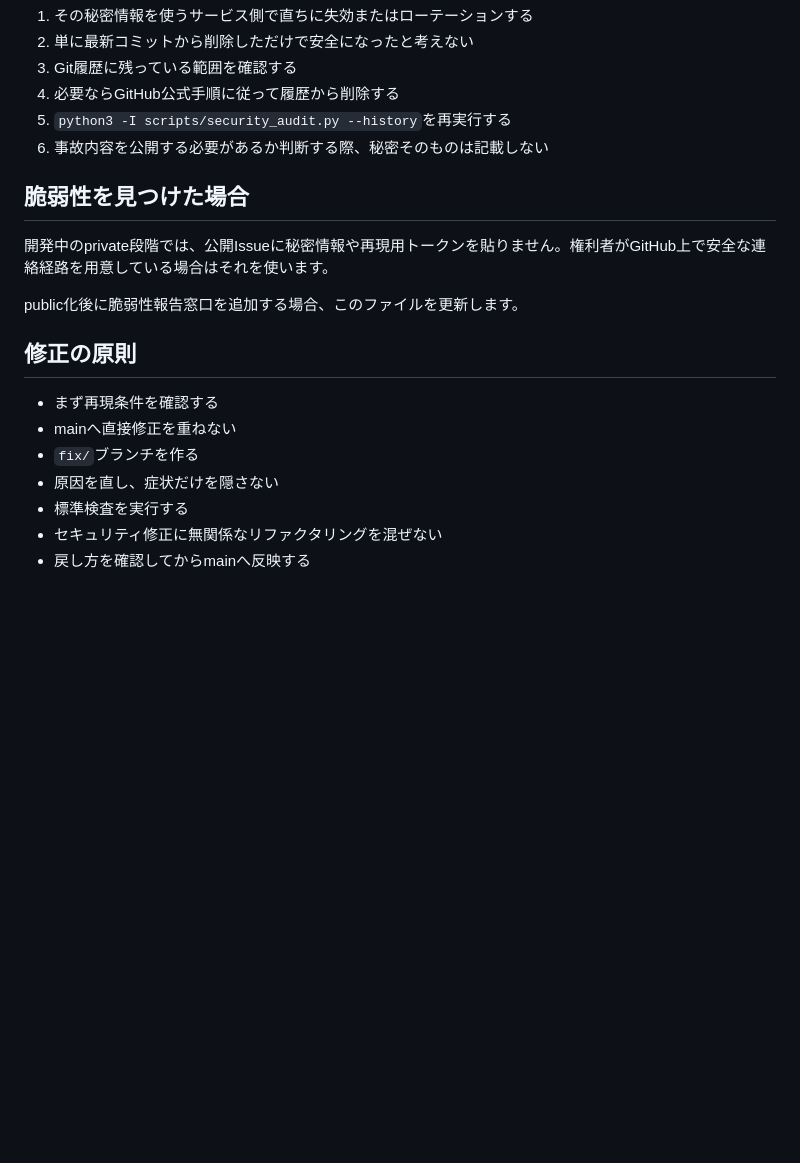
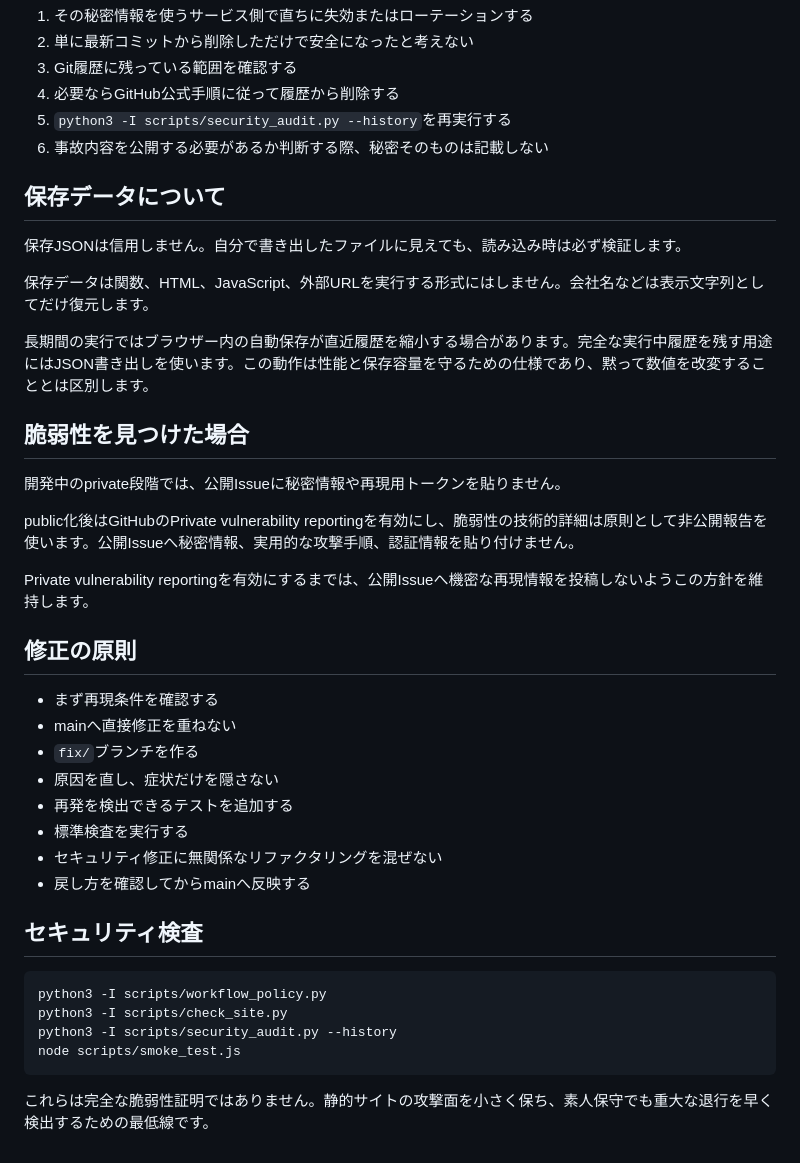
Before and after one commit to abcderp2/stocktrading0, a Markdown page: SECURITY.md, the part around one of its changes. Rendered like a GitHub page; blank space fills up the shorter version.

````diff
--- a/SECURITY.md
+++ b/SECURITY.md
@@ -54,11 +81,21 @@ AI、Issue、Pull Request、README、ソースコードへ秘密情報を貼り
 5. `python3 -I scripts/security_audit.py --history`を再実行する
 6. 事故内容を公開する必要があるか判断する際、秘密そのものは記載しない
 
+## 保存データについて
+
+保存JSONは信用しません。自分で書き出したファイルに見えても、読み込み時は必ず検証します。
+
+保存データは関数、HTML、JavaScript、外部URLを実行する形式にはしません。会社名などは表示文字列としてだけ復元します。
+
+長期間の実行ではブラウザー内の自動保存が直近履歴を縮小する場合があります。完全な実行中履歴を残す用途にはJSON書き出しを使います。この動作は性能と保存容量を守るための仕様であり、黙って数値を改変することとは区別します。
+
 ## 脆弱性を見つけた場合
 
-開発中のprivate段階では、公開Issueに秘密情報や再現用トークンを貼りません。権利者がGitHub上で安全な連絡経路を用意している場合はそれを使います。
+開発中のprivate段階では、公開Issueに秘密情報や再現用トークンを貼りません。
 
-public化後に脆弱性報告窓口を追加する場合、このファイルを更新します。
+public化後はGitHubのPrivate vulnerability reportingを有効にし、脆弱性の技術的詳細は原則として非公開報告を使います。公開Issueへ秘密情報、実用的な攻撃手順、認証情報を貼り付けません。
+
+Private vulnerability reportingを有効にするまでは、公開Issueへ機密な再現情報を投稿しないようこの方針を維持します。
 
 ## 修正の原則
 
@@ -66,6 +103,18 @@ public化後に脆弱性報告窓口を追加する場合、このファイル
 - mainへ直接修正を重ねない
 - `fix/`ブランチを作る
 - 原因を直し、症状だけを隠さない
+- 再発を検出できるテストを追加する
 - 標準検査を実行する
 - セキュリティ修正に無関係なリファクタリングを混ぜない
 - 戻し方を確認してからmainへ反映する
+
+## セキュリティ検査
+
+```text
+python3 -I scripts/workflow_policy.py
+python3 -I scripts/check_site.py
+python3 -I scripts/security_audit.py --history
+node scripts/smoke_test.js
+```
+
+これらは完全な脆弱性証明ではありません。静的サイトの攻撃面を小さく保ち、素人保守でも重大な退行を早く検出するための最低線です。
````
Also changed, not shown: other parts of SECURITY.md (+35 -8 lines).
